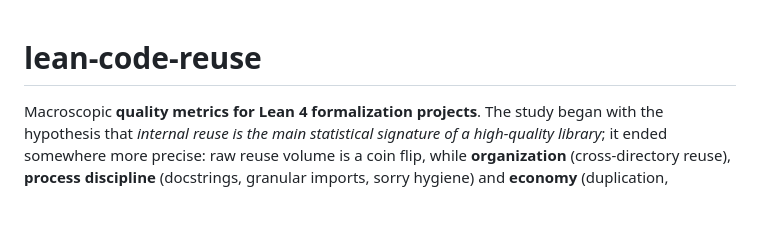
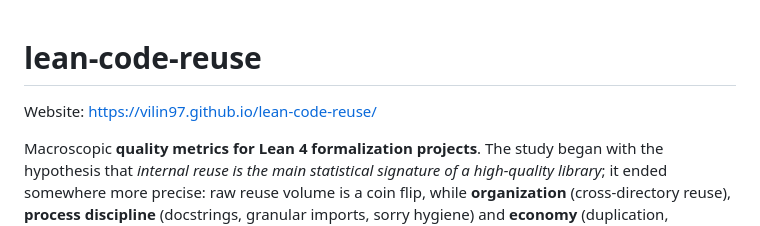
Before and after one commit to Vilin97/lean-code-reuse, a Markdown page: README.md, the part around the change. Drawn GitHub-style; blank space fills up the shorter version.

Commit message:
Add project website link to README
Added website link to README for project reference.

```diff
--- a/README.md
+++ b/README.md
@@ -1,4 +1,6 @@
 # lean-code-reuse
+
+Website: https://vilin97.github.io/lean-code-reuse/
 
 Macroscopic **quality metrics for Lean 4 formalization projects**. The study
 began with the hypothesis that *internal reuse is the main statistical
```
